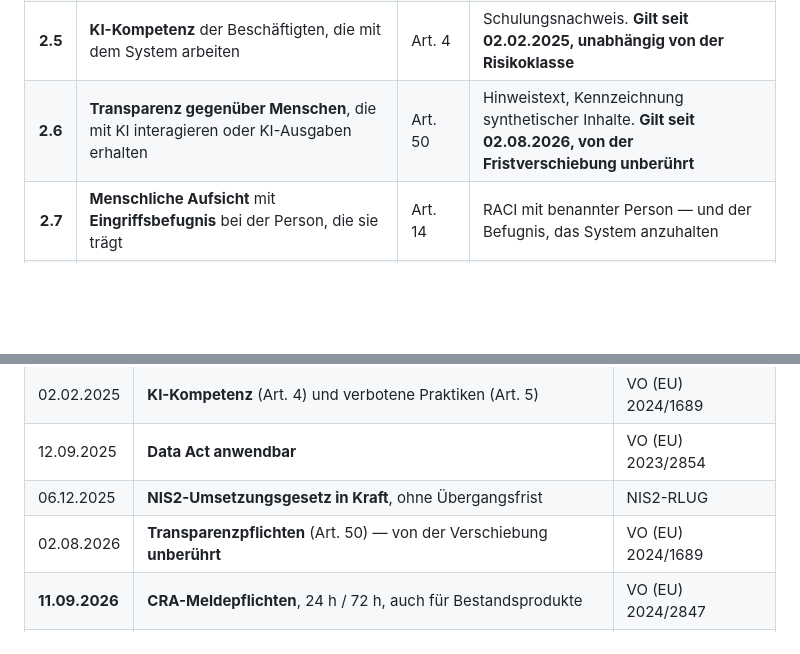
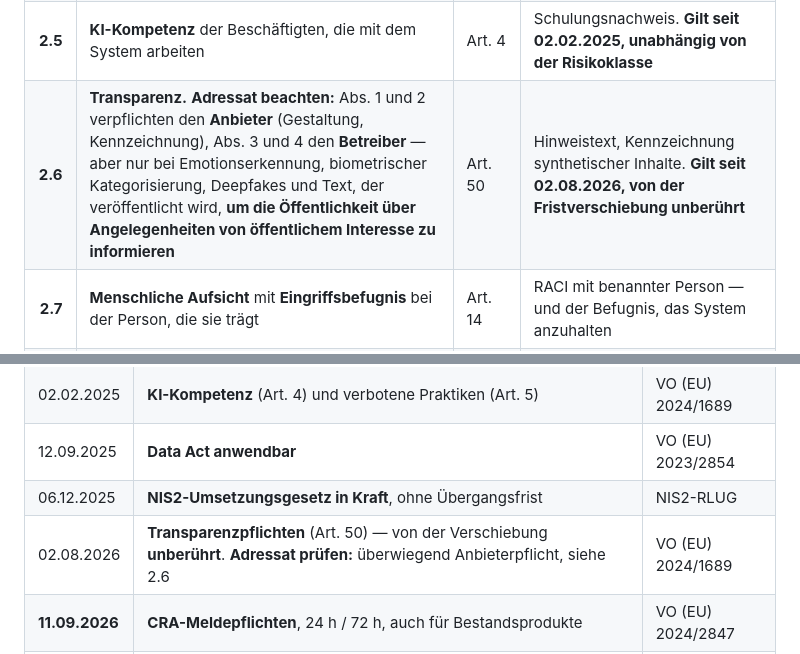
Before and after one commit to raetsch-hue/aitm-kursviewer, a Markdown page: recht/pruefungsplan-daten-und-ki.md, 2 parts joined by grey strips. Rendered like a GitHub page; blank space fills up the shorter version.

```diff
--- a/recht/pruefungsplan-daten-und-ki.md
+++ b/recht/pruefungsplan-daten-und-ki.md
@@ -104,7 +104,7 @@ ergänzend BDSG · für Endgeräte­zugriffe TDDDG.
 | **2.3** | **Ausnahme nach Art. 6 Abs. 3** dokumentiert, **bevor** das System in Betrieb geht | Art. 6 Abs. 3 | Dokumentierte Bewertung. **Anbieterpflicht** — als Vertragsbedingung verlangen, nicht selbst erstellen |
 | **2.4** | **Verbotene Praktiken** ausgeschlossen — u. a. Emotionserkennung am Arbeitsplatz und in Bildungseinrichtungen, Social Scoring | Art. 5 | Negativprüfung, dokumentiert |
 | **2.5** | **KI-Kompetenz** der Beschäftigten, die mit dem System arbeiten | Art. 4 | Schulungsnachweis. **Gilt seit 02.02.2025, unabhängig von der Risikoklasse** |
-| **2.6** | **Transparenz gegenüber Menschen**, die mit KI interagieren oder KI-Ausgaben erhalten | Art. 50 | Hinweistext, Kennzeichnung synthetischer Inhalte. **Gilt seit 02.08.2026, von der Fristverschiebung unberührt** |
+| **2.6** | **Transparenz.** **Adressat beachten:** Abs. 1 und 2 verpflichten den **Anbieter** (Gestaltung, Kennzeichnung), Abs. 3 und 4 den **Betreiber** — aber nur bei Emotionserkennung, biometrischer Kategorisierung, Deepfakes und Text, der veröffentlicht wird, **um die Öffentlichkeit über Angelegenheiten von öffentlichem Interesse zu informieren** | Art. 50 | Hinweistext, Kennzeichnung synthetischer Inhalte. **Gilt seit 02.08.2026, von der Fristverschiebung unberührt** |
 | **2.7** | **Menschliche Aufsicht** mit **Eingriffsbefugnis** bei der Person, die sie trägt | Art. 14 | RACI mit benannter Person — und der Befugnis, das System anzuhalten |
 | **2.8** | **Protokollierung** über die Lebensdauer | Art. 12, 19 | Aufbewahrungskonzept |
 | **2.9** | **Registrierung und Konformitätsbewertung** vor Inbetriebnahme eines Hochrisikosystems | Art. 43, 49 | Eintrag in der EU-Datenbank |
@@ -220,7 +220,7 @@ gelten ausdrücklich als Produkte.**
 | 02.02.2025 | **KI-Kompetenz** (Art. 4) und verbotene Praktiken (Art. 5) | VO (EU) 2024/1689 |
 | 12.09.2025 | **Data Act anwendbar** | VO (EU) 2023/2854 |
 | 06.12.2025 | **NIS2-Umsetzungsgesetz in Kraft**, ohne Übergangsfrist | NIS2-RLUG |
-| 02.08.2026 | **Transparenzpflichten** (Art. 50) — von der Verschiebung **unberührt** | VO (EU) 2024/1689 |
+| 02.08.2026 | **Transparenzpflichten** (Art. 50) — von der Verschiebung **unberührt**. **Adressat prüfen:** überwiegend Anbieterpflicht, siehe 2.6 | VO (EU) 2024/1689 |
 | **11.09.2026** | **CRA-Meldepflichten**, 24 h / 72 h, auch für Bestandsprodukte | VO (EU) 2024/2847 |
 | 12.09.2026 | **Access by Design** für neu in Verkehr gebrachte vernetzte Produkte | VO (EU) 2023/2854 |
 | 09.12.2026 | Umsetzungsfrist **Produkthaftung** in nationales Recht | RL (EU) 2024/2853 |
```
Also changed, not shown: artefakte/woche-05/5.1-fragen-je-kapitel.md (+4 -2 lines), bibliothek/eu-ai-act.md (+3 -3 lines).
